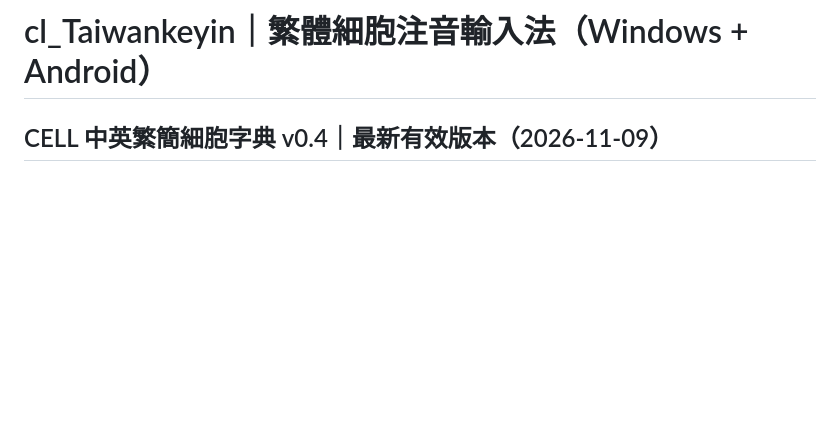
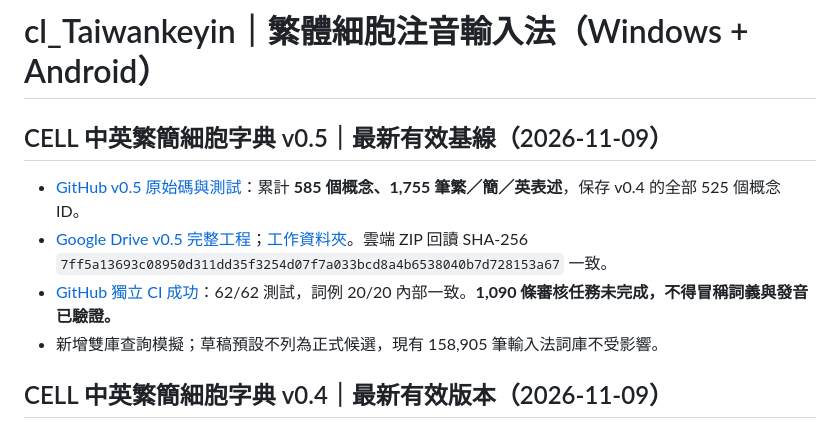
Before and after one commit to SunTung/Public-Showcase, a Markdown page: 公開展示/cl_Taiwankeyin/README.md, the part around the change. Drawn GitHub-style; blank space fills up the shorter version.

Commit message:
docs(cell-lexicon): promote CI verified v0.5 to current release

```diff
--- a/公開展示/cl_Taiwankeyin/README.md
+++ b/公開展示/cl_Taiwankeyin/README.md
@@ -1,4 +1,12 @@
 # cl_Taiwankeyin｜繁體細胞注音輸入法（Windows + Android）
+
+## CELL 中英繁簡細胞字典 v0.5｜最新有效基線（2026-11-09）
+
+- [GitHub v0.5 原始碼與測試](CELL_Chinese_Lexicon_v0_5/README.md)：累計 **585 個概念、1,755 筆繁／簡／英表述**，保存 v0.4 的全部 525 個概念 ID。
+- [Google Drive v0.5 完整工程](https://drive.google.com/file/d/1gEkmdYfNpIAw9ClrMQ6-TQE9Klj5NFv5/view)；[工作資料夾](https://drive.google.com/drive/folders/1HXBHw6XymF4Z9GNH8RMyRoT-bWJj0s82)。雲端 ZIP 回讀 SHA-256 `7ff5a13693c08950d311dd35f3254d07f7a033bcd8a4b6538040b7d728153a67` 一致。
+- [GitHub 獨立 CI 成功](https://github.com/SunTung/Public-Showcase/actions/runs/42539529706)：62/62 測試，詞例 20/20 內部一致。**1,090 條審核任務未完成，不得冒稱詞義與發音已驗證。**
+- 新增雙庫查詢模擬；草稿預設不列為正式候選，現有 158,905 筆輸入法詞庫不受影響。
+
 
 ## CELL 中英繁簡細胞字典 v0.4｜最新有效版本（2026-11-09）
 
```
